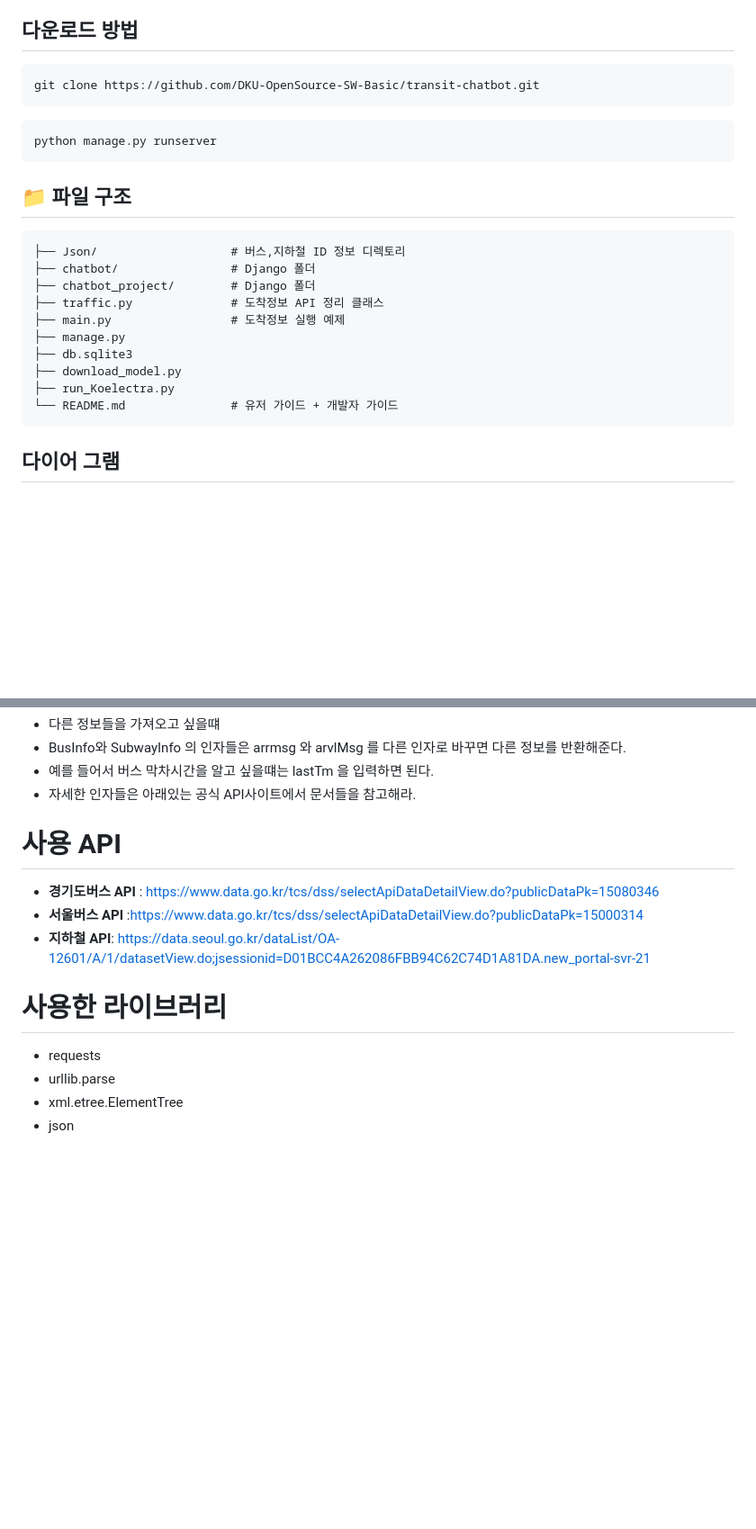
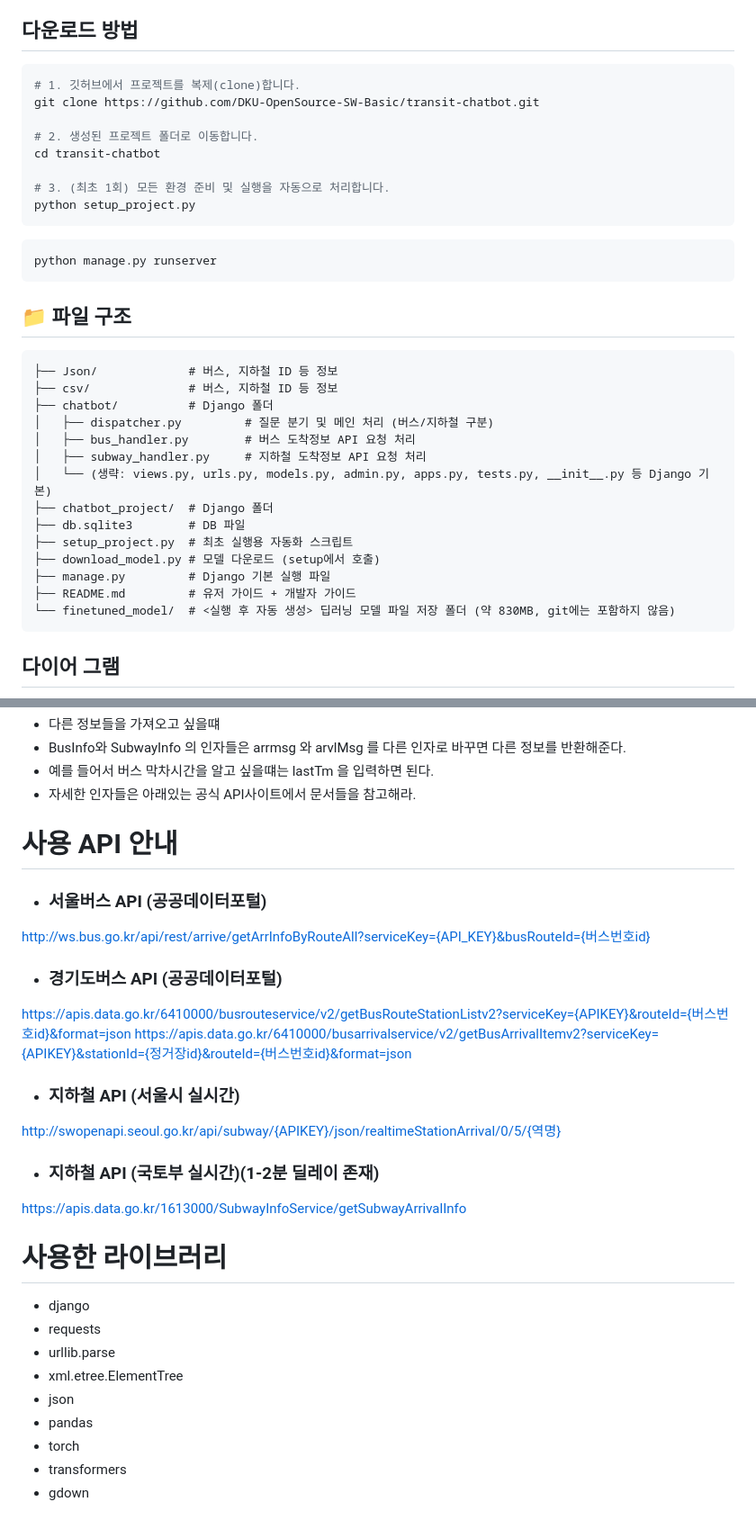
Before and after one commit to DKU-OpenSource-SW-Basic/transit-chatbot, a Markdown page: readme.md, 2 parts joined by grey strips. Shown at 90% size. GitHub-like rendering; blank space fills up the shorter version.

Commit message:
Update readme.md
다운로드 방법, 파일 구조, 참조 API 추가

````diff
--- a/readme.md
+++ b/readme.md
@@ -25,7 +25,14 @@
 - **사용할 API 신청 필요 https://www.data.go.kr/ 에서 신청**
 ## 다운로드 방법
 ``` bash
+# 1. 깃허브에서 프로젝트를 복제(clone)합니다.
 git clone https://github.com/DKU-OpenSource-SW-Basic/transit-chatbot.git
+
+# 2. 생성된 프로젝트 폴더로 이동합니다.
+cd transit-chatbot
+
+# 3. (최초 1회) 모든 환경 준비 및 실행을 자동으로 처리합니다.
+python setup_project.py
 ```
 ``` terminal
 python manage.py runserver
@@ -33,16 +40,20 @@ python manage.py runserver
 
 ##  📁 파일 구조
 ```
-├── Json/                   # 버스,지하철 ID 정보 디렉토리
-├── chatbot/                # Django 폴더
-├── chatbot_project/        # Django 폴더
-├── traffic.py              # 도착정보 API 정리 클래스
-├── main.py                 # 도착정보 실행 예제
-├── manage.py
-├── db.sqlite3
-├── download_model.py
-├── run_Koelectra.py
-└── README.md               # 유저 가이드 + 개발자 가이드
+├── Json/             # 버스, 지하철 ID 등 정보
+├── csv/              # 버스, 지하철 ID 등 정보
+├── chatbot/          # Django 폴더
+│   ├── dispatcher.py         # 질문 분기 및 메인 처리 (버스/지하철 구분)
+│   ├── bus_handler.py        # 버스 도착정보 API 요청 처리
+│   ├── subway_handler.py     # 지하철 도착정보 API 요청 처리
+│   └── (생략: views.py, urls.py, models.py, admin.py, apps.py, tests.py, __init__.py 등 Django 기본)
+├── chatbot_project/  # Django 폴더
+├── db.sqlite3        # DB 파일
+├── setup_project.py  # 최초 실행용 자동화 스크립트
+├── download_model.py # 모델 다운로드 (setup에서 호출)
+├── manage.py         # Django 기본 실행 파일
+├── README.md         # 유저 가이드 + 개발자 가이드
+└── finetuned_model/  # <실행 후 자동 생성> 딥러닝 모델 파일 저장 폴더 (약 830MB, git에는 포함하지 않음)
 ```
 ## 다이어 그램
 ```mermaid
@@ -152,12 +163,24 @@ subway =SubwayInfo()
 - 자세한 인자들은 아래있는 공식 API사이트에서 문서들을 참고해라.
 
 
-# 사용 API
-- **경기도버스 API** : https://www.data.go.kr/tcs/dss/selectApiDataDetailView.do?publicDataPk=15080346
-- **서울버스 API** :https://www.data.go.kr/tcs/dss/selectApiDataDetailView.do?publicDataPk=15000314
-- **지하철 API**: https://data.seoul.go.kr/dataList/OA-12601/A/1/datasetView.do;jsessionid=D01BCC4A262086FBB94C62C74D1A81DA.new_portal-svr-21
+# 사용 API 안내
+- ### 서울버스 API (공공데이터포털)
+http://ws.bus.go.kr/api/rest/arrive/getArrInfoByRouteAll?serviceKey={API_KEY}&busRouteId={버스번호id}
+- ### 경기도버스 API (공공데이터포털)
+https://apis.data.go.kr/6410000/busrouteservice/v2/getBusRouteStationListv2?serviceKey={APIKEY}&routeId={버스번호id}&format=json
+https://apis.data.go.kr/6410000/busarrivalservice/v2/getBusArrivalItemv2?serviceKey={APIKEY}&stationId={정거장id}&routeId={버스번호id}&format=json
+- ### 지하철 API (서울시 실시간)
+http://swopenapi.seoul.go.kr/api/subway/{APIKEY}/json/realtimeStationArrival/0/5/{역명}
+- ### 지하철 API (국토부 실시간)(1-2분 딜레이 존재)
+https://apis.data.go.kr/1613000/SubwayInfoService/getSubwayArrivalInfo
+
 # 사용한 라이브러리
+- django
 - requests
 - urllib.parse
 - xml.etree.ElementTree
 - json
+- pandas
+- torch
+- transformers
+- gdown
````
